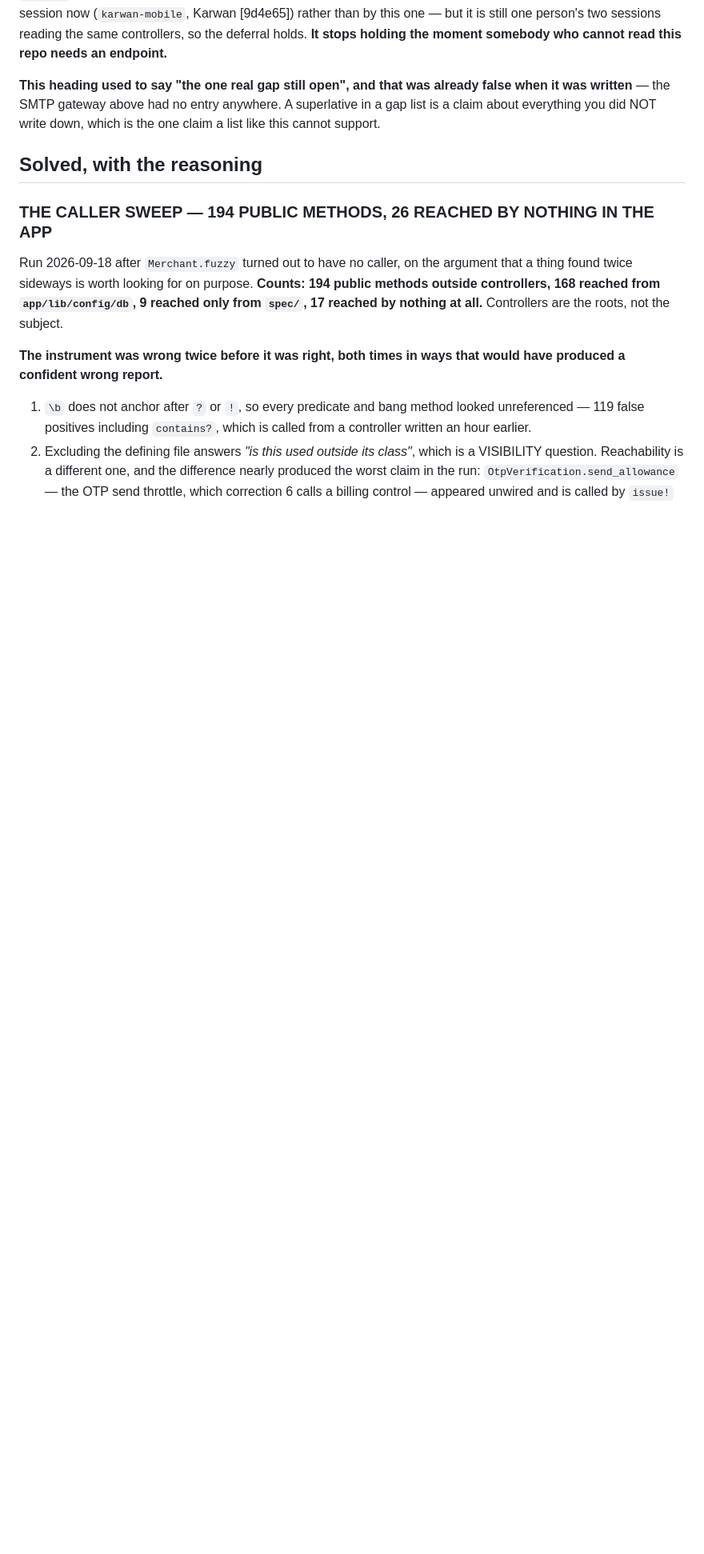
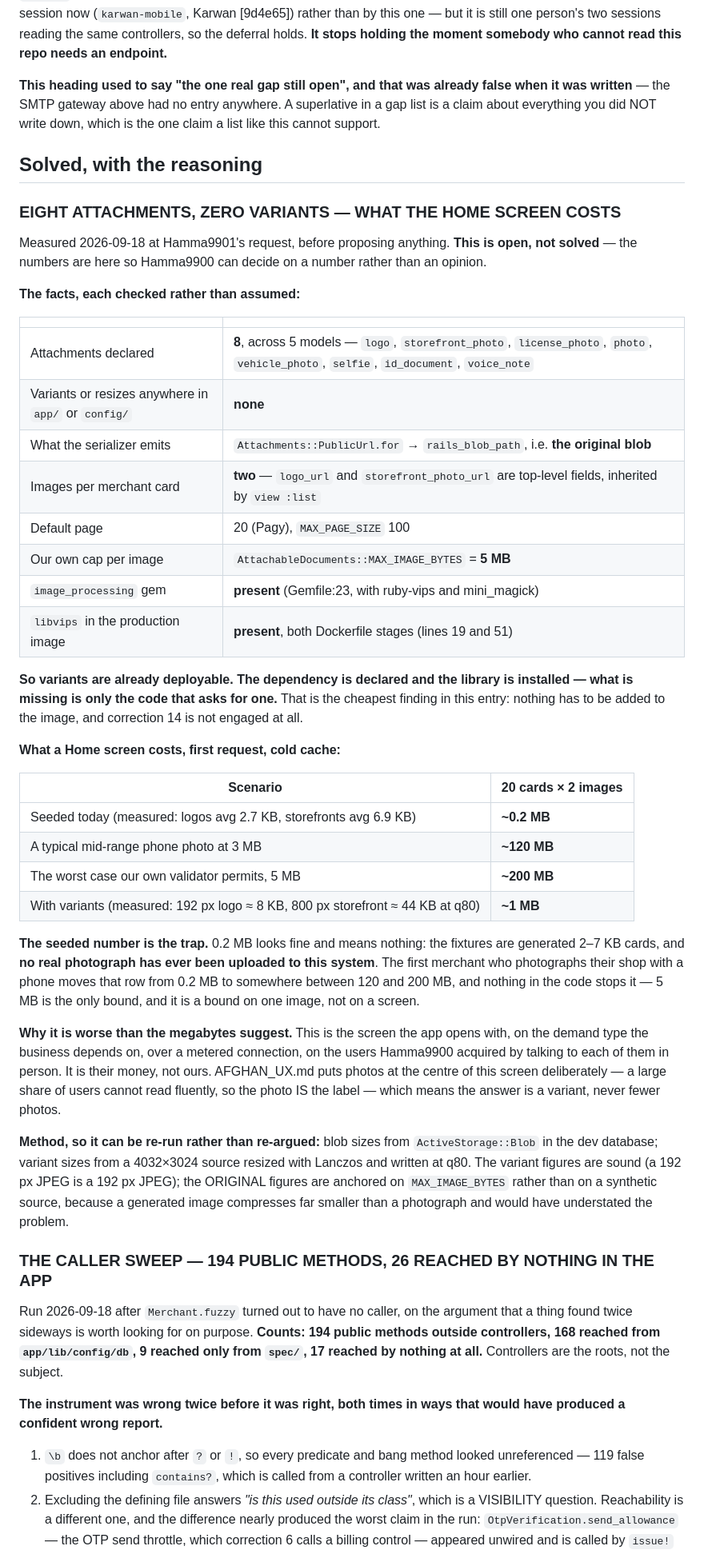
Before and after one commit to Hama99o/karwan-api, a Markdown page: docs/NOTES.md, the part around the change. Shown at 80% size. Rendered like a GitHub page; blank space fills up the shorter version.

Commit message:
docs(notes): what the Home screen costs — 8 attachments, 0 variants, measured
Measured before proposing anything, per Hamma9901, so Hamma9900 can decide on a
number. Recorded as OPEN, not solved.

Eight attachments across five models and not one variant or resize in app/ or
config/. Attachments::PublicUrl.for returns rails_blob_path — the original
blob. A merchant card carries TWO images (logo_url and storefront_photo_url are
top-level, inherited by view :list), default page is 20, and our own
MAX_IMAGE_BYTES is 5 MB.

One Home screen, cold cache:
  seeded today (measured)          ~0.2 MB
  typical 3 MB phone photo         ~120 MB
  worst case our validator allows  ~200 MB
  with variants (measured)         ~1 MB

The seeded number is the trap: the fixtures are generated 2-7 KB cards and no
real photograph has ever been uploaded, so 0.2 MB looks fine and means nothing.
The first merchant who photographs their shop moves that row by three orders of
magnitude and nothing stops it — 5 MB bounds ONE IMAGE, not a screen.

The cheapest part of the finding: image_processing is already in the Gemfile and
libvips is already in both Dockerfile stages, so variants are deployable today.
Nothing needs adding to the image and correction 14 is not engaged. What is
missing is only the code that asks for one.

Method stated so it can be re-run: blob sizes from ActiveStorage::Blob in dev;
variant sizes from a 4032x3024 source at q80. Originals anchored on
MAX_IMAGE_BYTES rather than a synthetic source, because a generated image
compresses far smaller than a photograph and would have understated it.

Co-Authored-By: Claude Opus 5 (1M context) <noreply@anthropic.com>

```diff
--- a/docs/NOTES.md
+++ b/docs/NOTES.md
@@ -399,6 +399,62 @@ which is the one claim a list like this cannot support.
 
 ## Solved, with the reasoning
 
+### EIGHT ATTACHMENTS, ZERO VARIANTS — WHAT THE HOME SCREEN COSTS
+
+Measured 2026-09-18 at Hamma9901's request, before proposing anything. **This
+is open, not solved** — the numbers are here so Hamma9900 can decide on a
+number rather than an opinion.
+
+**The facts, each checked rather than assumed:**
+
+| | |
+|---|---|
+| Attachments declared | **8**, across 5 models — `logo`, `storefront_photo`, `license_photo`, `photo`, `vehicle_photo`, `selfie`, `id_document`, `voice_note` |
+| Variants or resizes anywhere in `app/` or `config/` | **none** |
+| What the serializer emits | `Attachments::PublicUrl.for` → `rails_blob_path`, i.e. **the original blob** |
+| Images per merchant card | **two** — `logo_url` and `storefront_photo_url` are top-level fields, inherited by `view :list` |
+| Default page | 20 (Pagy), `MAX_PAGE_SIZE` 100 |
+| Our own cap per image | `AttachableDocuments::MAX_IMAGE_BYTES` = **5 MB** |
+| `image_processing` gem | **present** (Gemfile:23, with ruby-vips and mini_magick) |
+| `libvips` in the production image | **present**, both Dockerfile stages (lines 19 and 51) |
+
+**So variants are already deployable. The dependency is declared and the
+library is installed — what is missing is only the code that asks for one.**
+That is the cheapest finding in this entry: nothing has to be added to the
+image, and correction 14 is not engaged at all.
+
+**What a Home screen costs, first request, cold cache:**
+
+| Scenario | 20 cards × 2 images |
+|---|---|
+| Seeded today (measured: logos avg 2.7 KB, storefronts avg 6.9 KB) | **~0.2 MB** |
+| A typical mid-range phone photo at 3 MB | **~120 MB** |
+| The worst case our own validator permits, 5 MB | **~200 MB** |
+| With variants (measured: 192 px logo ≈ 8 KB, 800 px storefront ≈ 44 KB at q80) | **~1 MB** |
+
+**The seeded number is the trap.** 0.2 MB looks fine and means nothing: the
+fixtures are generated 2–7 KB cards, and **no real photograph has ever been
+uploaded to this system**. The first merchant who photographs their shop with a
+phone moves that row from 0.2 MB to somewhere between 120 and 200 MB, and
+nothing in the code stops it — 5 MB is the only bound, and it is a bound on one
+image, not on a screen.
+
+**Why it is worse than the megabytes suggest.** This is the screen the app
+opens with, on the demand type the business depends on, over a metered
+connection, on the users Hamma9900 acquired by talking to each of them in
+person. It is their money, not ours. AFGHAN_UX.md puts photos at the centre of
+this screen deliberately — a large share of users cannot read fluently, so the
+photo IS the label — which means the answer is a variant, never fewer photos.
+
+**Method, so it can be re-run rather than re-argued:** blob sizes from
+`ActiveStorage::Blob` in the dev database; variant sizes from a 4032×3024
+source resized with Lanczos and written at q80. The variant figures are sound
+(a 192 px JPEG is a 192 px JPEG); the ORIGINAL figures are anchored on
+`MAX_IMAGE_BYTES` rather than on a synthetic source, because a generated image
+compresses far smaller than a photograph and would have understated the
+problem.
+
+
 ### THE CALLER SWEEP — 194 PUBLIC METHODS, 26 REACHED BY NOTHING IN THE APP
 
 Run 2026-09-18 after `Merchant.fuzzy` turned out to have no caller, on the
```
